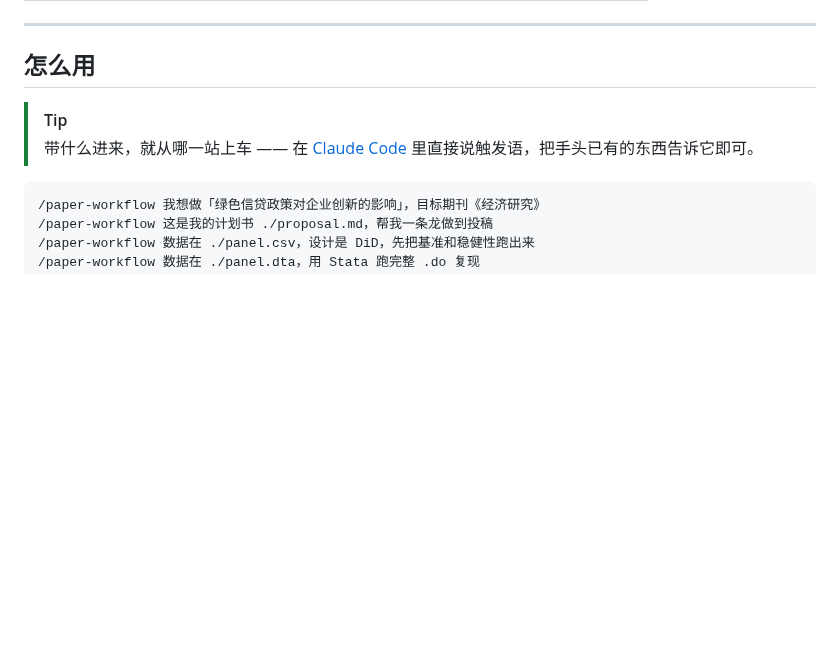
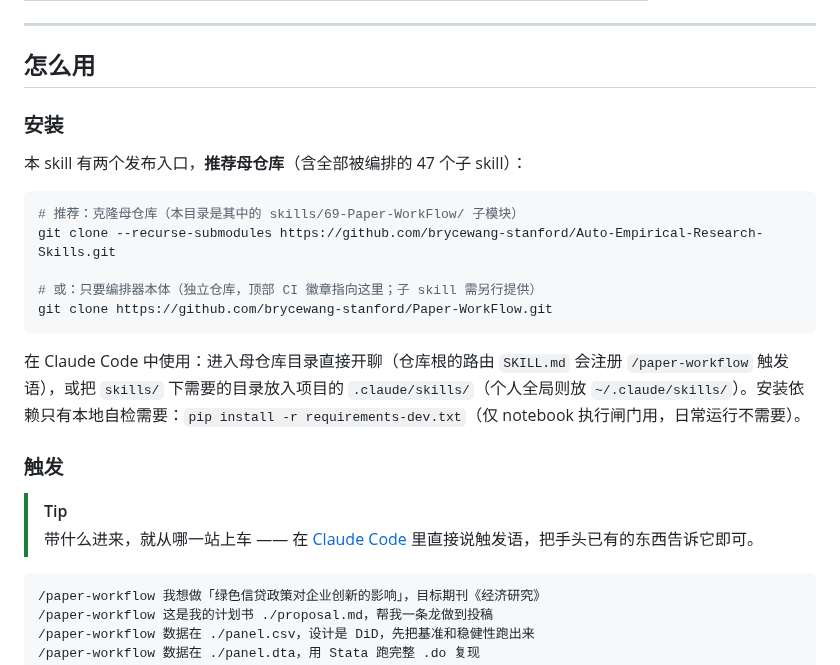
Before and after one commit to brycewang-stanford/Paper-WorkFlow, a Markdown page: README.md, the part around the change. Drawn GitHub-style; blank space fills up the shorter version.

````diff
--- a/README.md
+++ b/README.md
@@ -239,6 +239,22 @@ PDF 讲义里的技能地图已经合并到当前 README：`Paper-WorkFlow` 自
 ---
 
 ## 怎么用
+
+### 安装
+
+本 skill 有两个发布入口，**推荐母仓库**（含全部被编排的 47 个子 skill）：
+
+```bash
+# 推荐：克隆母仓库（本目录是其中的 skills/69-Paper-WorkFlow/ 子模块）
+git clone --recurse-submodules https://github.com/brycewang-stanford/Auto-Empirical-Research-Skills.git
+
+# 或：只要编排器本体（独立仓库，顶部 CI 徽章指向这里；子 skill 需另行提供）
+git clone https://github.com/brycewang-stanford/Paper-WorkFlow.git
+```
+
+在 Claude Code 中使用：进入母仓库目录直接开聊（仓库根的路由 `SKILL.md` 会注册 `/paper-workflow` 触发语），或把 `skills/` 下需要的目录放入项目的 `.claude/skills/`（个人全局则放 `~/.claude/skills/`）。安装依赖只有本地自检需要：`pip install -r requirements-dev.txt`（仅 notebook 执行闸门用，日常运行不需要）。
+
+### 触发
 
 > [!TIP]
 > 带什么进来，就从哪一站上车 —— 在 [Claude Code](https://claude.com/claude-code) 里直接说触发语，把手头已有的东西告诉它即可。
````
Also changed, not shown: README.en.md (+67 -1 lines).
